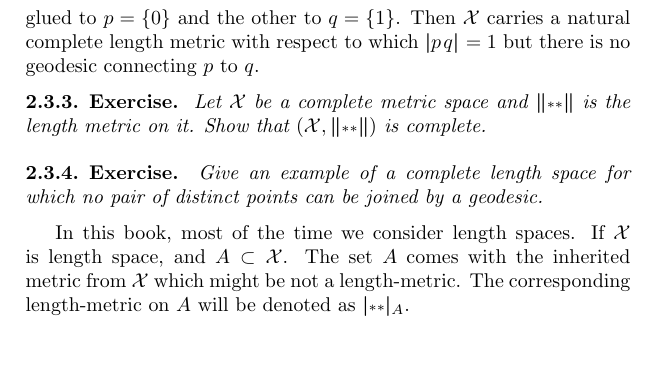
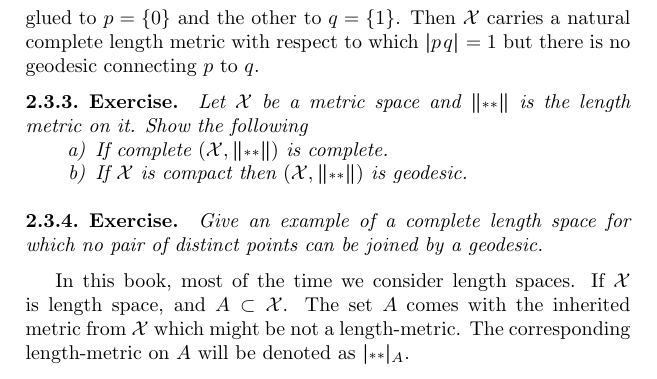
Before and after one commit to anton-petrunin/book, a LaTeX thesis (all.tex, which reads metr.tex): part of page 26 of 368 before the commit and part of page 26 of 360 after it, cut so that both start at the same text, the shorter picture padded with empty space. Compiled offline with pdfLaTeX.

```diff
--- a/metr.tex
+++ b/metr.tex
@@ -377,9 +377,16 @@
 Then $\spc{X}$ carries a natural complete length metric  with respect to which $\dist{p}{q}{}=1$ but there is no geodesic connecting $p$ to $q$.
 
 \begin{thm}{Exercise}\label{ex:complete=>complete}
-Let $\spc{X}$ be a complete metric space
+Let $\spc{X}$ be a metric space
 and $\yetdist{}{}{}$ is the length metric on it.
-Show that $(\spc{X},\yetdist{}{}{})$ is complete.
+Show the following
+\begin{subthm}{}
+If complete  $(\spc{X},\yetdist{}{}{})$ is complete.
+\end{subthm}
+
+\begin{subthm}{}
+If $\spc{X}$ is compact then $(\spc{X},\yetdist{}{}{})$ is geodesic.
+\end{subthm}
 \end{thm}
 
 
```
Also changed, not shown: all.tex (+1 -1 lines), 1 other file.
